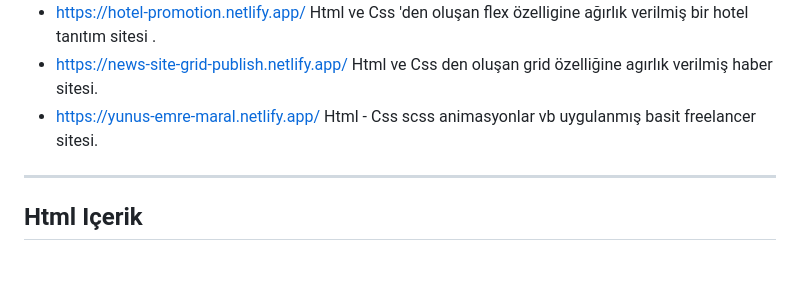
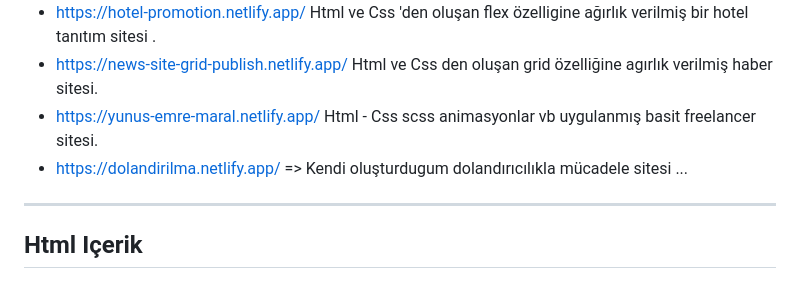
Before and after one commit to YunusEmreMaral/KompleWeb-SadikTuran, a Markdown page: README.md, the part around the change. Rendered like a GitHub page.

```diff
--- a/README.md
+++ b/README.md
@@ -11,6 +11,7 @@
 - https://hotel-promotion.netlify.app/ Html ve Css 'den oluşan flex özelligine ağırlık verilmiş bir hotel tanıtım sitesi .
 - https://news-site-grid-publish.netlify.app/ Html ve Css den oluşan grid özelliğine agırlık verilmiş haber sitesi.
 - https://yunus-emre-maral.netlify.app/  Html - Css scss animasyonlar vb  uygulanmış basit freelancer sitesi.
+- https://dolandirilma.netlify.app/  => Kendi oluşturdugum dolandırıcılıkla mücadele sitesi ...
 
 ---
 
```
